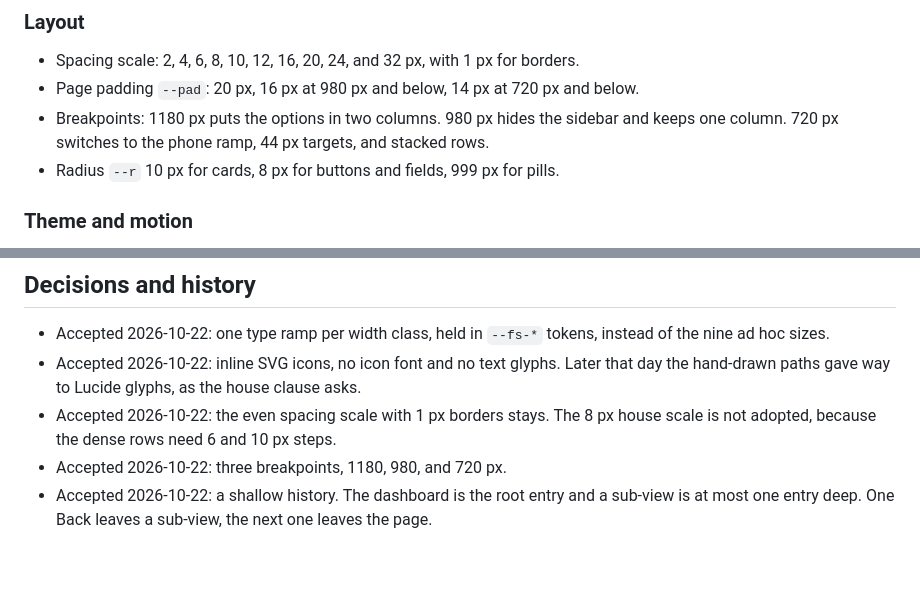
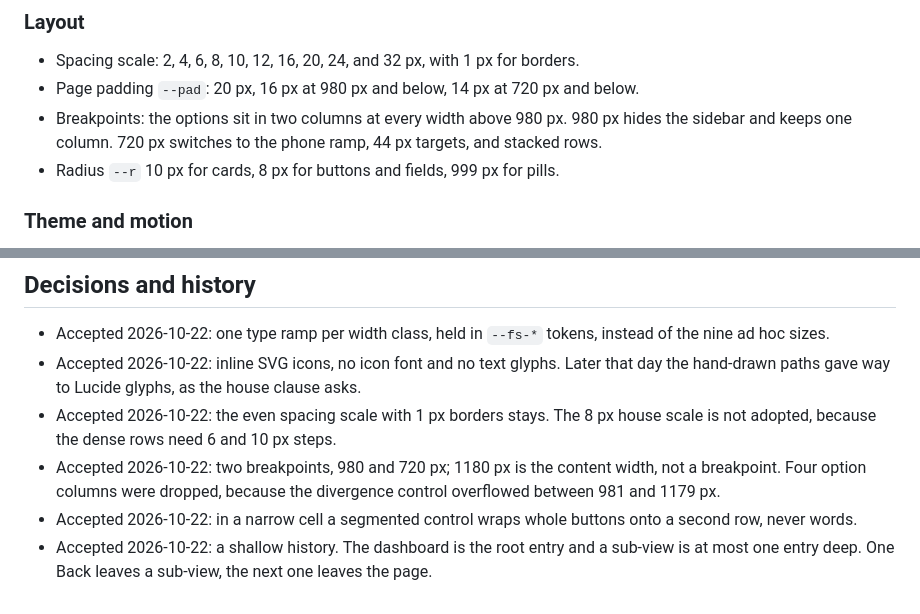
Before and after one commit to nemoe7/arena-cleanup, a Markdown page: docs/design.md, 2 parts joined by grey strips. Drawn GitHub-style; blank space fills up the shorter version.

Commit message:
fix(ui): keep the options in two columns below 1180 px

```diff
--- a/docs/design.md
+++ b/docs/design.md
@@ -58,7 +58,7 @@ The one design record for the arena-cleanup web app. The sections follow the nem
 
 - Spacing scale: 2, 4, 6, 8, 10, 12, 16, 20, 24, and 32 px, with 1 px for borders.
 - Page padding `--pad`: 20 px, 16 px at 980 px and below, 14 px at 720 px and below.
-- Breakpoints: 1180 px puts the options in two columns. 980 px hides the sidebar and keeps one column. 720 px switches to the phone ramp, 44 px targets, and stacked rows.
+- Breakpoints: the options sit in two columns at every width above 980 px. 980 px hides the sidebar and keeps one column. 720 px switches to the phone ramp, 44 px targets, and stacked rows.
 - Radius `--r` 10 px for cards, 8 px for buttons and fields, 999 px for pills.
 
 ### Theme and motion
@@ -121,5 +121,6 @@ The one design record for the arena-cleanup web app. The sections follow the nem
 - Accepted 2026-10-22: one type ramp per width class, held in `--fs-*` tokens, instead of the nine ad hoc sizes.
 - Accepted 2026-10-22: inline SVG icons, no icon font and no text glyphs. Later that day the hand-drawn paths gave way to Lucide glyphs, as the house clause asks.
 - Accepted 2026-10-22: the even spacing scale with 1 px borders stays. The 8 px house scale is not adopted, because the dense rows need 6 and 10 px steps.
-- Accepted 2026-10-22: three breakpoints, 1180, 980, and 720 px.
+- Accepted 2026-10-22: two breakpoints, 980 and 720 px; 1180 px is the content width, not a breakpoint. Four option columns were dropped, because the divergence control overflowed between 981 and 1179 px.
+- Accepted 2026-10-22: in a narrow cell a segmented control wraps whole buttons onto a second row, never words.
 - Accepted 2026-10-22: a shallow history. The dashboard is the root entry and a sub-view is at most one entry deep. One Back leaves a sub-view, the next one leaves the page.
```
Also changed, not shown: CHANGELOG.md (+1 -0 lines), docs/design/views.png, 1 other file.
